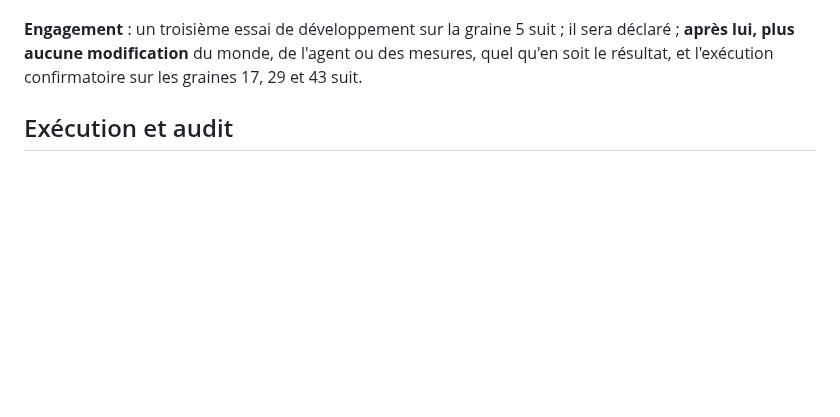
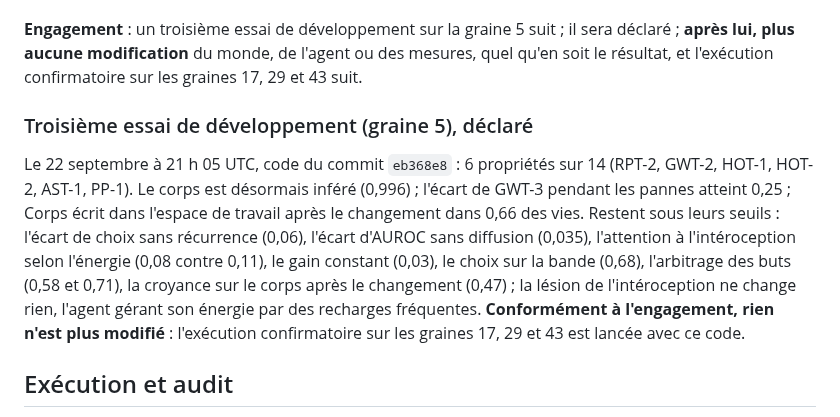
Before and after one commit to speed25200-cyber/Menia, a Markdown page: docs/INDICATOR_AGENT_PROTOCOL.md, the part around the change. GitHub-like rendering; blank space fills up the shorter version.

Commit message:
Déclarer le troisième essai de développement et figer l'agent à indicateurs
Graine 5, code eb368e8 : 6 propriétés sur 14 ; corps inféré à 0,996 ; les
autres écarts restent sous leurs seuils. Conformément à l'engagement, plus
aucune modification : l'exécution confirmatoire sur les graines 17, 29 et
43 est lancée avec ce code.

Co-Authored-By: Claude Opus 5.5 <noreply@anthropic.com>
Claude-Session: https://claude.ai/code/session_018ZdcZnCCowvFwrNR6EnSGA

```diff
--- a/docs/INDICATOR_AGENT_PROTOCOL.md
+++ b/docs/INDICATOR_AGENT_PROTOCOL.md
@@ -277,6 +277,21 @@ il sera déclaré ; **après lui, plus aucune modification** du monde, de
 l'agent ou des mesures, quel qu'en soit le résultat, et l'exécution
 confirmatoire sur les graines 17, 29 et 43 suit.
 
+### Troisième essai de développement (graine 5), déclaré
+
+Le 22 septembre à 21 h 05 UTC, code du commit `eb368e8` : 6 propriétés sur
+14 (RPT-2, GWT-2, HOT-1, HOT-2, AST-1, PP-1). Le corps est désormais inféré
+(0,996) ; l'écart de GWT-3 pendant les pannes atteint 0,25 ; Corps écrit
+dans l'espace de travail après le changement dans 0,66 des vies. Restent
+sous leurs seuils : l'écart de choix sans récurrence (0,06), l'écart d'AUROC
+sans diffusion (0,035), l'attention à l'intéroception selon l'énergie (0,08
+contre 0,11), le gain constant (0,03), le choix sur la bande (0,68),
+l'arbitrage des buts (0,58 et 0,71), la croyance sur le corps après le
+changement (0,47) ; la lésion de l'intéroception ne change rien, l'agent
+gérant son énergie par des recharges fréquentes. **Conformément à
+l'engagement, rien n'est plus modifié** : l'exécution confirmatoire sur les
+graines 17, 29 et 43 est lancée avec ce code.
+
 ## Exécution et audit
 
 `python -m research.indicator_experiment`, sur CPU, artefacts dans
```
